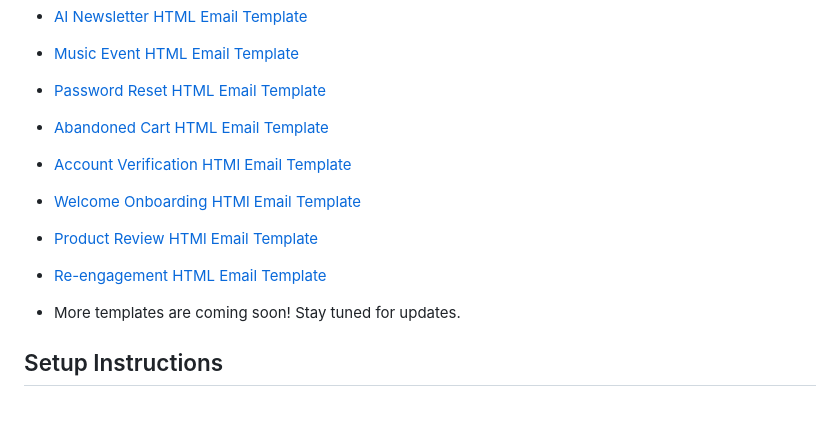
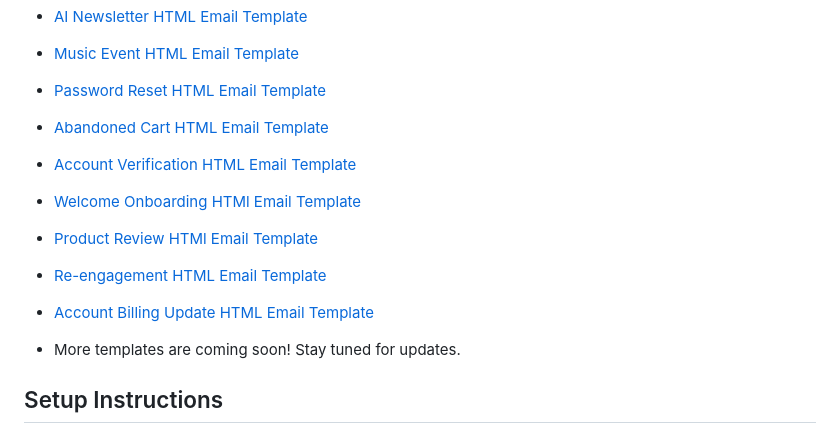
Before and after one commit to nirajrajgor/email-templates, a Markdown page: README.md, the part around the change. Rendered like a GitHub page; blank space fills up the shorter version.

Commit message:
Fix typo in account verification email template title and add account billing update email template link to README

```diff
--- a/README.md
+++ b/README.md
@@ -36,10 +36,11 @@ No signup required—download with a single click!
 - [Music Event HTML Email Template](https://nirajrajgor.github.io/email-templates/templates/music-event-promotion)
 - [Password Reset HTML Email Template](https://nirajrajgor.github.io/email-templates/templates/password-reset)
 - [Abandoned Cart HTML Email Template](https://nirajrajgor.github.io/email-templates/templates/abandoned-cart)
-- [Account Verification HTMl Email Template](https://nirajrajgor.github.io/email-templates/templates/account-verification)
+- [Account Verification HTML Email Template](https://nirajrajgor.github.io/email-templates/templates/account-verification)
 - [Welcome Onboarding HTMl Email Template](https://nirajrajgor.github.io/email-templates/templates/welcome-onboarding)
 - [Product Review HTMl Email Template](https://nirajrajgor.github.io/email-templates/templates/product-review)
 - [Re-engagement HTML Email Template](https://nirajrajgor.github.io/email-templates/templates/reengagement)
+- [Account Billing Update HTML Email Template](https://nirajrajgor.github.io/email-templates/templates/account-billing-update)
 
 - More templates are coming soon! Stay tuned for updates.
 
```
